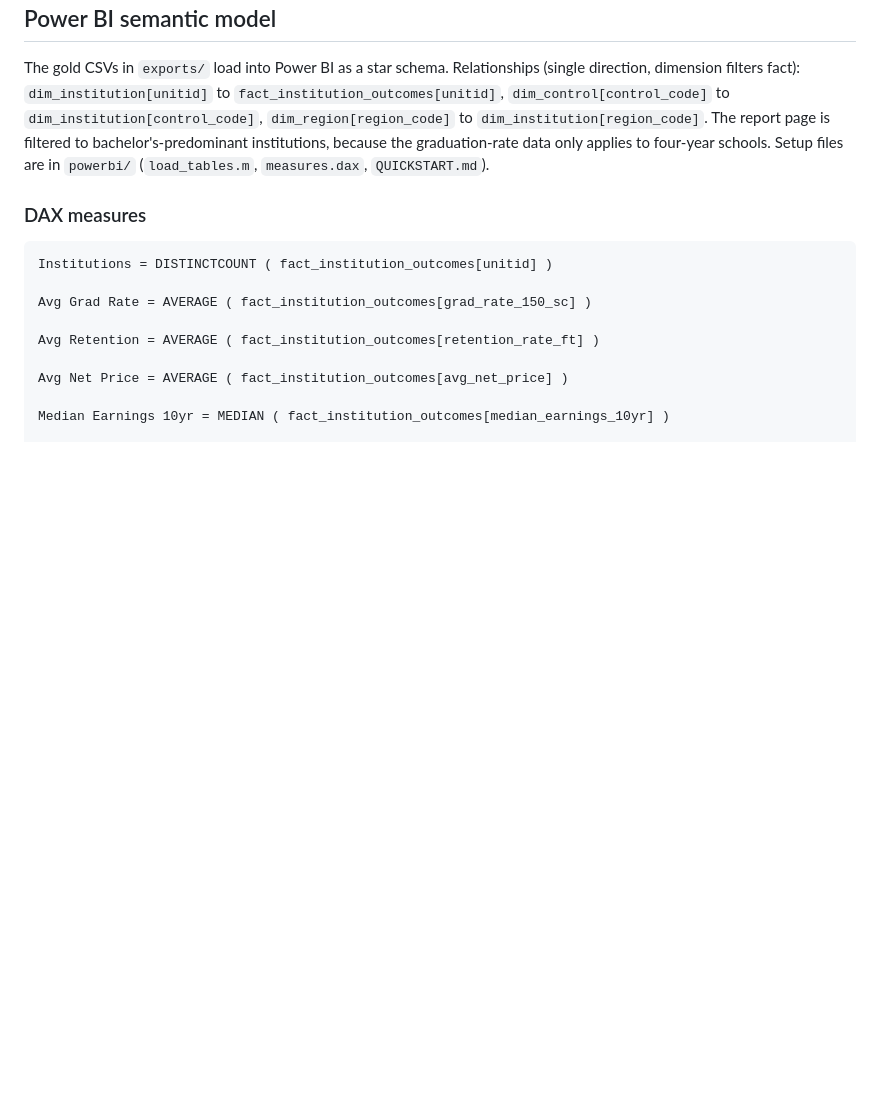
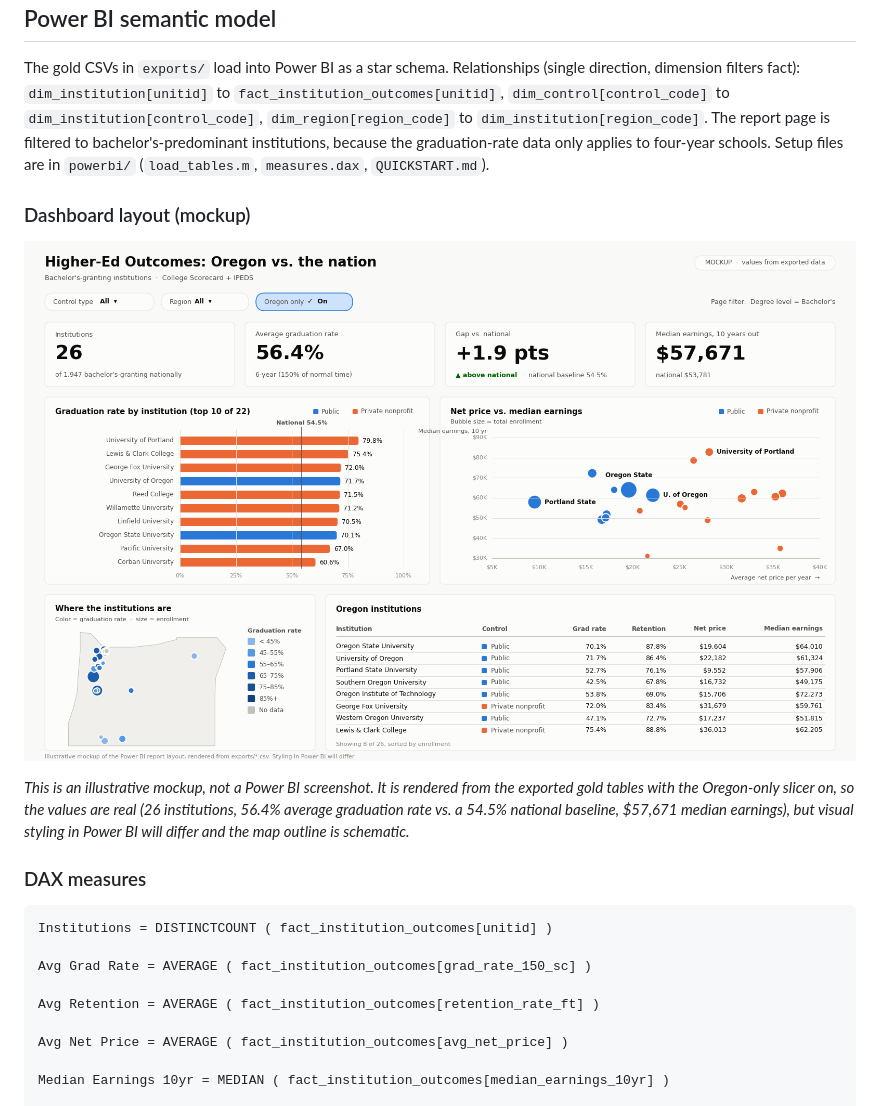
Before and after one commit to katkhedepushpak/us-highered-analytics, a Markdown page: README.md, the part around the change. Drawn GitHub-style; pictures changed too: docs/dashboard_mockup.png (added); blank space fills up the shorter version.

Commit message:
Add labeled dashboard layout mockup
Add docs/dashboard_mockup.png, rendered from the exported gold tables, and
reference it in the README as an illustrative mockup (not a Power BI
screenshot).

Co-Authored-By: Claude Sonnet 5.5 <noreply@anthropic.com>

````diff
--- a/README.md
+++ b/README.md
@@ -78,6 +78,11 @@ The gold CSVs in `exports/` load into Power BI as a star schema. Relationships (
 `dim_institution[unitid]` to `fact_institution_outcomes[unitid]`, `dim_control[control_code]` to `dim_institution[control_code]`, `dim_region[region_code]` to `dim_institution[region_code]`.
 The report page is filtered to bachelor's-predominant institutions, because the graduation-rate data only applies to four-year schools. Setup files are in `powerbi/` (`load_tables.m`, `measures.dax`, `QUICKSTART.md`).
 
+### Dashboard layout (mockup)
+![Dashboard layout mockup](docs/dashboard_mockup.png)
+
+*This is an illustrative mockup, not a Power BI screenshot. It is rendered from the exported gold tables with the Oregon-only slicer on, so the values are real (26 institutions, 56.4% average graduation rate vs. a 54.5% national baseline, $57,671 median earnings), but visual styling in Power BI will differ and the map outline is schematic.*
+
 ### DAX measures
 ```dax
 Institutions = DISTINCTCOUNT ( fact_institution_outcomes[unitid] )
````
